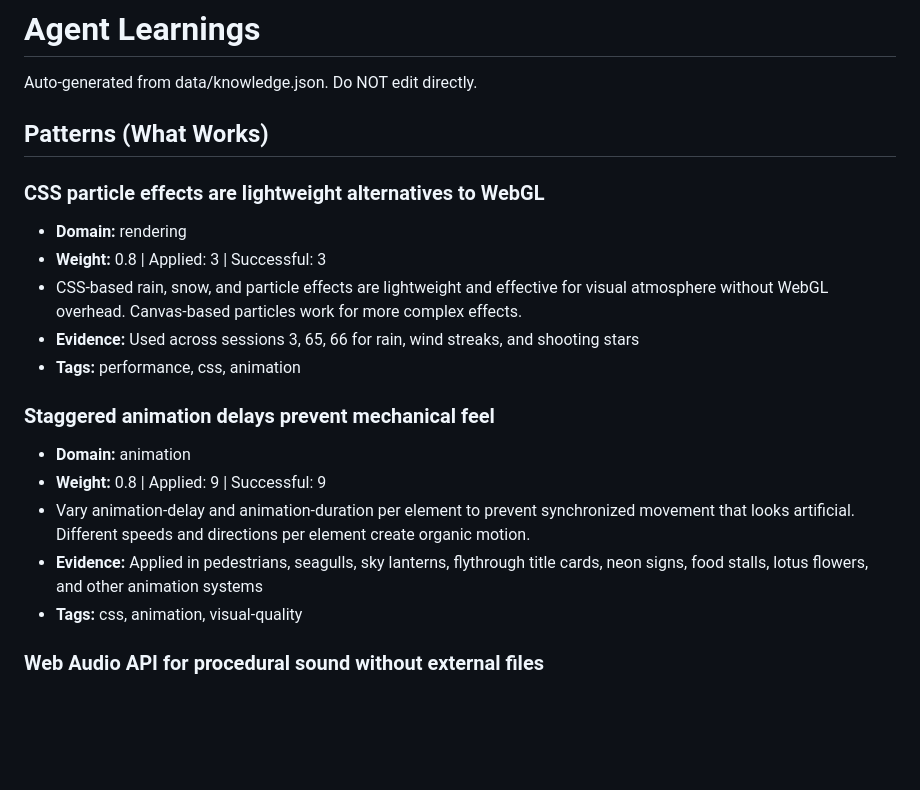
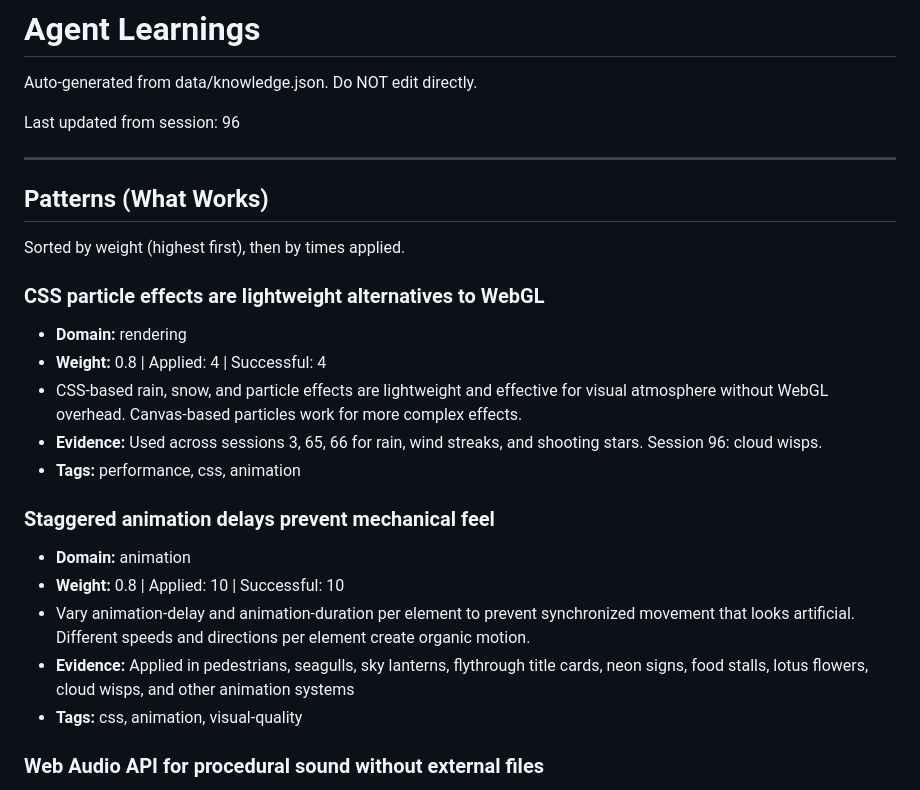
Before and after one commit to FlyCowGames/FlyCow-BaccaratCity, a Markdown page: docs/AGENT_LEARNINGS.md, the part around one of its changes. Drawn GitHub-style; blank space fills up the shorter version.

```diff
--- a/docs/AGENT_LEARNINGS.md
+++ b/docs/AGENT_LEARNINGS.md
@@ -1,20 +1,26 @@
 # Agent Learnings
 Auto-generated from data/knowledge.json. Do NOT edit directly.
 
+Last updated from session: 96
+
+---
+
 ## Patterns (What Works)
+
+Sorted by weight (highest first), then by times applied.
 
 ### CSS particle effects are lightweight alternatives to WebGL
 - **Domain:** rendering
-- **Weight:** 0.8 | Applied: 3 | Successful: 3
+- **Weight:** 0.8 | Applied: 4 | Successful: 4
 - CSS-based rain, snow, and particle effects are lightweight and effective for visual atmosphere without WebGL overhead. Canvas-based particles work for more complex effects.
-- **Evidence:** Used across sessions 3, 65, 66 for rain, wind streaks, and shooting stars
+- **Evidence:** Used across sessions 3, 65, 66 for rain, wind streaks, and shooting stars. Session 96: cloud wisps.
 - **Tags:** performance, css, animation
 
 ### Staggered animation delays prevent mechanical feel
 - **Domain:** animation
-- **Weight:** 0.8 | Applied: 9 | Successful: 9
+- **Weight:** 0.8 | Applied: 10 | Successful: 10
 - Vary animation-delay and animation-duration per element to prevent synchronized movement that looks artificial. Different speeds and directions per element create organic motion.
-- **Evidence:** Applied in pedestrians, seagulls, sky lanterns, flythrough title cards, neon signs, food stalls, lotus flowers, and other animation systems
+- **Evidence:** Applied in pedestrians, seagulls, sky lanterns, flythrough title cards, neon signs, food stalls, lotus flowers, cloud wisps, and other animation systems
 - **Tags:** css, animation, visual-quality
 
 ### Web Audio API for procedural sound without external files
```
Also changed, not shown: other parts of docs/AGENT_LEARNINGS.md (+40 -4 lines).
